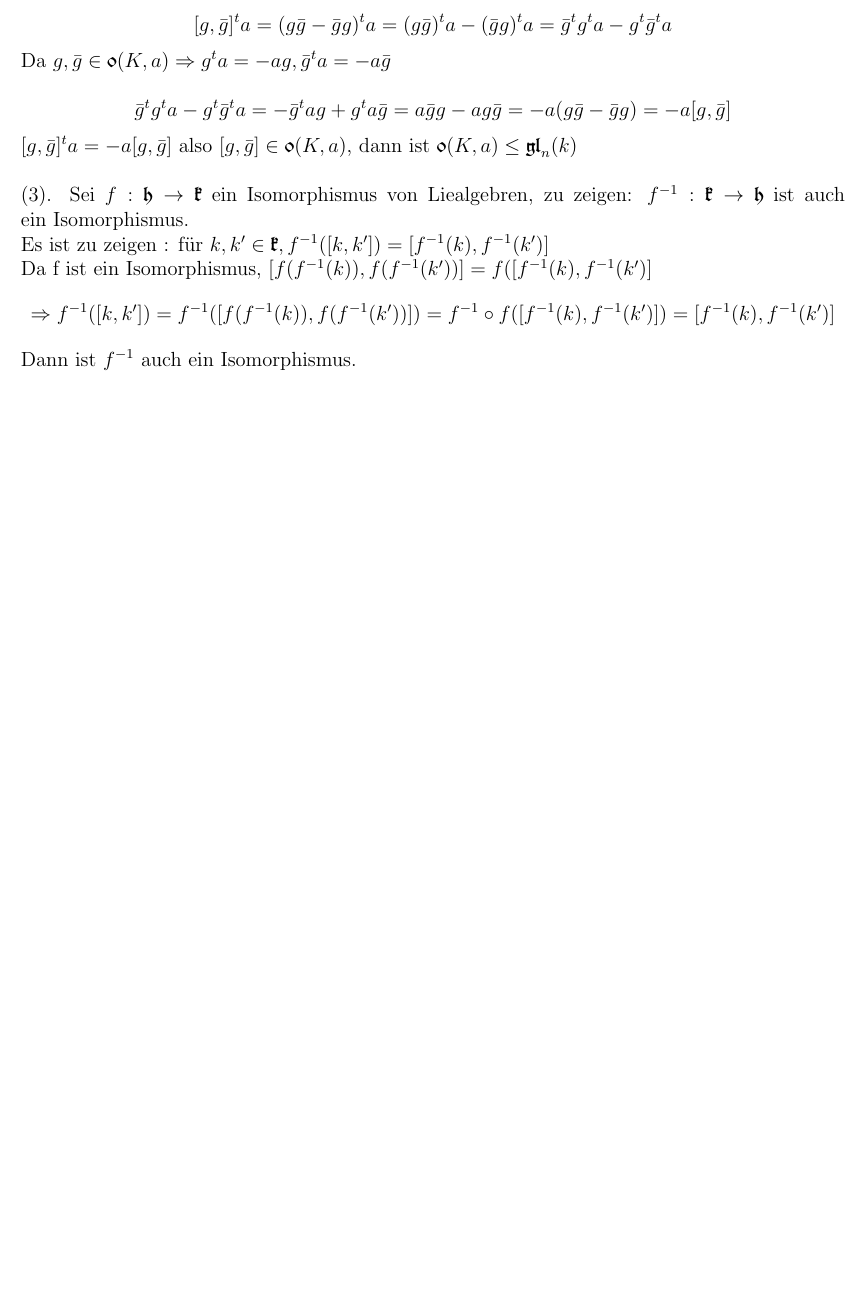
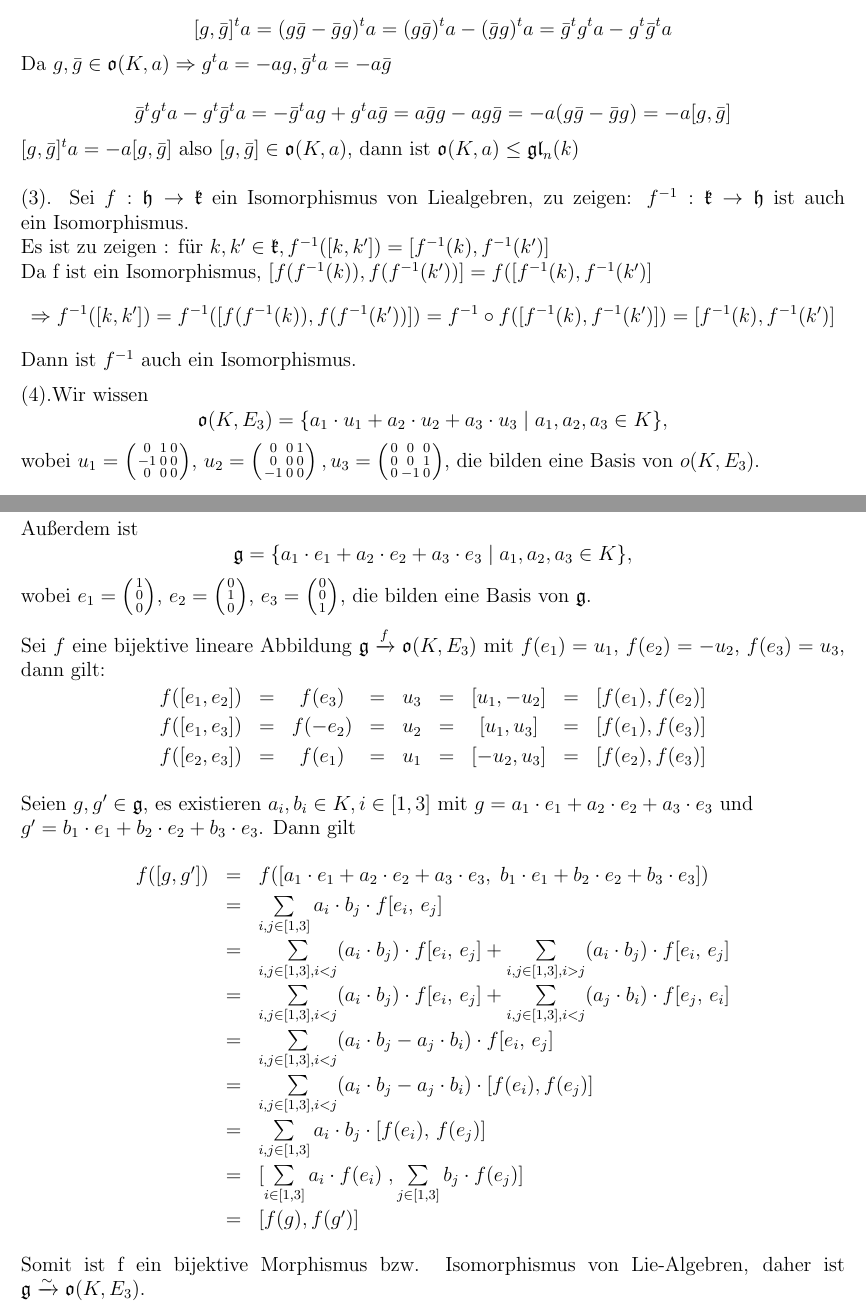
Before and after one commit to Menschheit/Lie-Algebren, a LaTeX book (blatt_origin.tex): part of the page before the commit and two parts of pages 1 and 2 of 2 after it, the two joined at a grey line, cut so that both start at the same text, the shorter picture padded with empty space. Compiled offline with pdfLaTeX.

Commit message:
添加了第一题第四问，修改了一些字体

```diff
--- a/blatt_origin.tex
+++ b/blatt_origin.tex
@@ -55,12 +86,50 @@ Es ist zu zeigen: Seien $g,\bar{g}\in\textswab{o}(K,a)$, $[g,\bar{g}]\in\textswa
 \[[g,\bar{g}]^ta=(g\bar{g}-\bar{g}g)^ta=(g\bar{g})^ta-(\bar{g}g)^ta=\bar{g}^tg^ta-g^t\bar{g}^ta\]
-Da $g,\bar{g}\in\textswab{o}(K,a)\Rightarrow g^ta=-ag,\bar{g}^ta=-a\bar{g}$\\
+Da $g,\bar{g}\in\mathfrak{o}(K,a)\Rightarrow g^ta=-ag,\bar{g}^ta=-a\bar{g}$\\
 \[\bar{g}^tg^ta-g^t\bar{g}^ta=-\bar{g}^tag+g^ta\bar{g}=a\bar{g}g-ag\bar{g}=-a(g\bar{g}-\bar{g}g)=-a[g,\bar{g}]\]
-$[g,\bar{g}]^ta=-a[g,\bar{g}]$ also $[g,\bar{g}]\in\textswab{o}(K,a)$, dann ist $\textswab{o}(K,a)\leq\textswab{gl}_n(k)$\\
+$[g,\bar{g}]^ta=-a[g,\bar{g}]$ also $[g,\bar{g}]\in\mathfrak{o}(K,a)$, dann ist $\mathfrak{o}(K,a)\leq\mathfrak{gl}_n(k)$\\
 \\
-(3). Sei $f:\textswab{h}\rightarrow\textswab{k}$ ein Isomorphismus von Liealgebren, zu zeigen: $f^{-1}:\textswab{k}\rightarrow\textswab{h}$ ist auch ein Isomorphismus.\\
-Es ist zu zeigen : f\"{u}r $k,k'\in\textswab{k}, f^{-1}([k,k'])=[f^{-1}(k),f^{-1}(k')]$\\
+(3). Sei $f:\mathfrak{h}\rightarrow\mathfrak{k}$ ein Isomorphismus von Liealgebren, zu zeigen: $f^{-1}:\mathfrak{k}\rightarrow\mathfrak{h}$ ist auch ein Isomorphismus.\\
+Es ist zu zeigen : f\"{u}r $k,k'\in\mathfrak{k}, f^{-1}([k,k'])=[f^{-1}(k),f^{-1}(k')]$\\
 Da f ist ein Isomorphismus, $[f(f^{-1}(k)),f(f^{-1}(k'))]=f([f^{-1}(k),f^{-1}(k')]$
 \[\Rightarrow f^{-1}([k,k'])=f^{-1}([f(f^{-1}(k)),f(f^{-1}(k'))])=f^{-1}\circ f([f^{-1}(k),f^{-1}(k')])=[f^{-1}(k),f^{-1}(k')]\]
 Dann ist $f^{-1}$ auch ein Isomorphismus.
 
+(4).Wir wissen
+\[
+\mathfrak{o}(K,E_3) = \{a_1\cdot u_1 + a_2\cdot u_2 + a_3\cdot u_3 \;|\; a_1,a_2,a_3 \in K\},
+\]
+wobei $u_1 = \smatdd{0}{1}{0}{-1}{0}{0}{0}{0}{0}$, $u_2=\smatdd{0}{0}{1}{0}{0}{0}{-1}{0}{0}, u_3 = \smatdd{0}{0}{0}{0}{0}{1}{0}{-1}{0}$, die bilden eine Basis von ${o}(K,E_3)$.
+
+Au{\ss}erdem ist
+\[
+\g = \{a_1\cdot e_1 + a_2\cdot e_2 + a_3\cdot e_3 \;|\; a_1,a_2,a_3 \in K\},
+\]
+wobei $e_1 = \smatde{1}{0}{0}$, $e_2 = \smatde{0}{1}{0}$, $e_3 = \smatde{0}{0}{1}$, die bilden eine Basis von $\g$.
+
+Sei $f$ eine bijektive lineare Abbildung $\g \lrxa{f} \mathfrak{o}(K,E_3)$ mit $f(e_1)=u_1$, $f(e_2)= -u_2$, $f(e_3) = u_3$, dann gilt:
+\[
+\ba{rcccccccl}
+f([e_1, e_2]) & = & f(e_3) &=& u_3 &=& [u_1, -u_2] &=& [f(e_1),f(e_2)]\\
+f([e_1, e_3]) & = & f(-e_2) &=& u_2 &=& [u_1, u_3] &=& [f(e_1),f(e_3)]\\
+f([e_2, e_3]) & = & f(e_1) &=& u_1 &=& [-u_2, u_3] &=& [f(e_2),f(e_3)]
+\ea
+\]
+%Da $\g$ und $\mathfrak{o}(K,E_3)$ Lie-Algebren sind, gelten automatisch die anderen drei entsprechenden Gleichungen.
+
+Seien  $g,g' \in \g$, es existieren $a_i, b_i\in K, i\in[1,3]$ mit $g = a_1\cdot e_1 + a_2\cdot e_2 + a_3\cdot e_3$ und\\ $g' = b_1\cdot e_1 + b_2\cdot e_2 + b_3\cdot e_3$.
+Dann gilt
+\[
+\barcl
+f([g,g']) & = & f([a_1\cdot e_1 + a_2\cdot e_2 + a_3\cdot e_3,\;b_1\cdot e_1 + b_2\cdot e_2 + b_3\cdot e_3])\\
+		  & = & \sum\limits_{i,j\in[1,3]} a_i\cdot b_j \cdot f[e_i,\,e_j]\\
+		  & = & \sum\limits_{i,j\in[1,3],i<j}  (a_i\cdot b_j) \cdot f[e_i,\,e_j]+\sum\limits_{i,j\in[1,3],i>j} (a_i\cdot b_j) \cdot f[e_i,\,e_j]\\
+		  & = & \sum\limits_{i,j\in[1,3],i<j}  (a_i\cdot b_j) \cdot f[e_i,\,e_j] + \sum\limits_{i,j\in[1,3],i<j} (a_j\cdot b_i) \cdot f[e_j,\,e_i]\\
+		  & = & \sum\limits_{i,j\in[1,3],i<j} (a_i\cdot b_j - a_j\cdot b_i)\cdot f[e_i,\,e_j]\\
+		  & = & \sum\limits_{i,j\in[1,3],i<j} (a_i\cdot b_j - a_j\cdot b_i)\cdot [f(e_i),f(e_j)]\\
+		  & = & \sum\limits_{i,j\in[1,3]} a_i\cdot b_j \cdot [f(e_i),\,f(e_j)]\\
+		  & = & [\sum\limits_{i\in[1,3]}a_i\cdot f(e_i) \;, \sum\limits_{j\in[1,3]}b_j\cdot f(e_j)]\\
+		  & = & [f(g),f(g')]
+\ea
+\]
+Somit ist f ein bijektive Morphismus bzw. Isomorphismus von Lie-Algebren, daher ist \linebreak $\g \lrxa{\sim}\mathfrak{o}(K,E_3)$.
 \end{document}
```
Also changed, not shown: blatt_origin.tex (41 more changed lines).
